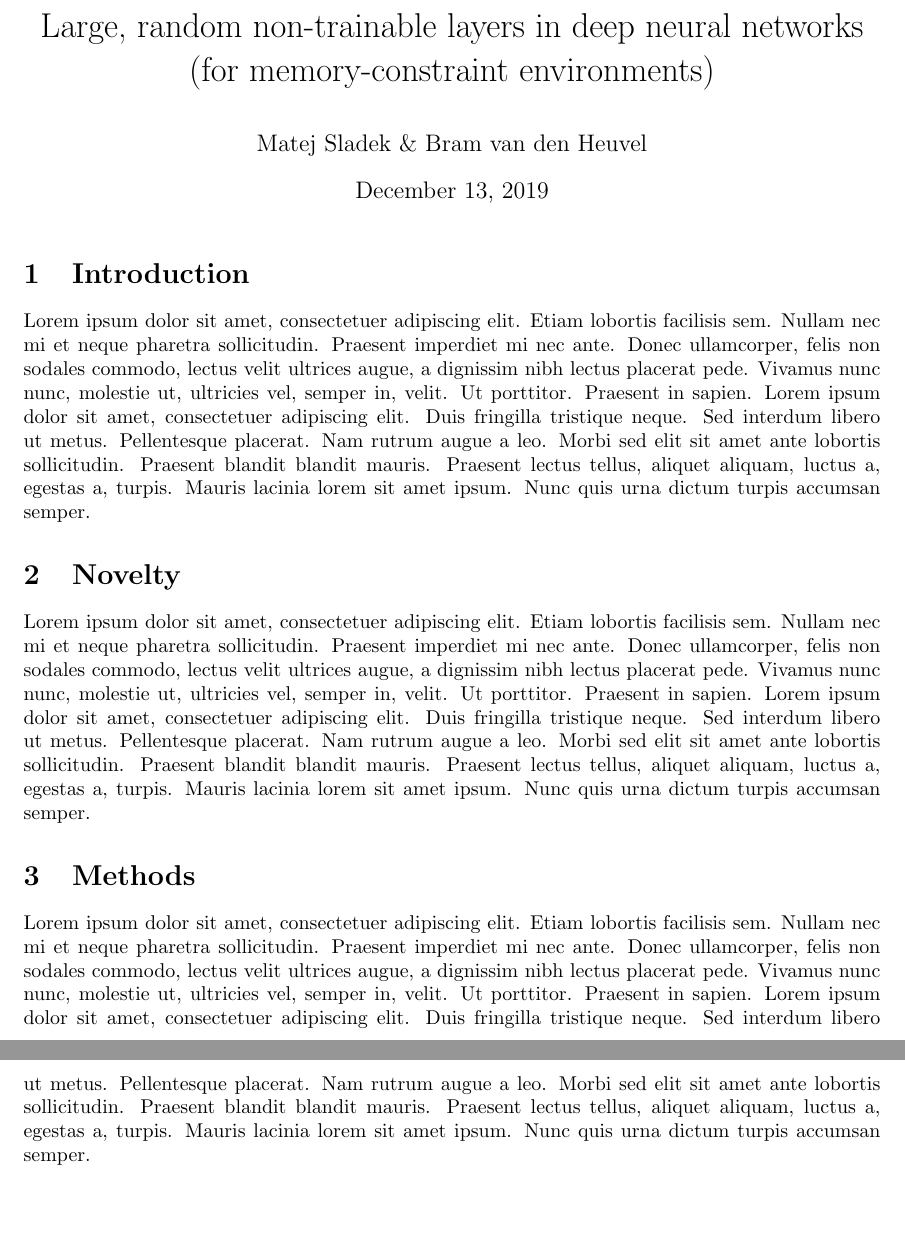
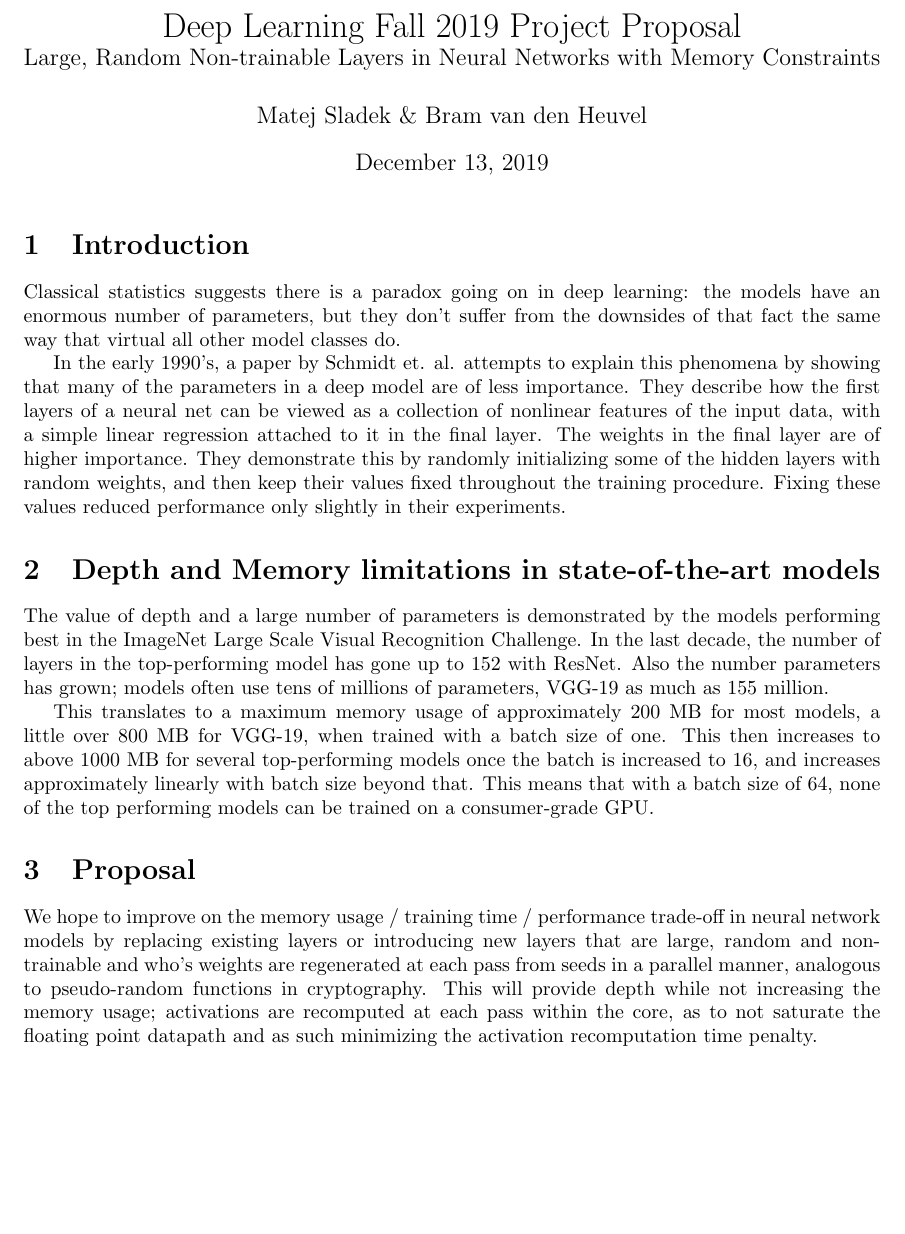
Before and after one commit to matejsladek/random_layers, a LaTeX document (documents/proposal/main.tex): two parts of pages 1 and 2 of 2 before the commit and part of the page after it, the two joined at a grey line, cut at the place of the change, the shorter picture padded with empty space. Compiled offline with pdfLaTeX.

Commit message:
First version explaining the idea

```diff
--- a/documents/proposal/main.tex
+++ b/documents/proposal/main.tex
@@ -4,23 +4,24 @@
 \usepackage{blindtext}
 
 %opening
-\title{Large, random non-trainable layers in deep neural networks (for memory-constraint environments)}
+\title{Deep Learning Fall 2019 Project Proposal\\\large{Large, Random Non-trainable Layers in Neural Networks with Memory Constraints}}
 \author{Matej Sladek \& Bram van den Heuvel}
 
 \begin{document}
-
 \maketitle
 
 \section{Introduction}
-% Literature review here primarily
-\blindtext
+Classical statistics suggests there is a paradox going on in deep learning: the models have an enormous number of parameters, but they don't suffer from the downsides of that fact the same way that virtual all other model classes do.
 
-\section{Novelty}
-% Literature and how it's new
-\blindtext
+In the early 1990's, a paper by Schmidt et. al. attempts to explain this phenomena by showing that many of the parameters in a deep model are of less importance. They describe how the first layers of a neural net can be viewed as a collection of nonlinear features of the input data, with a simple linear regression attached to it in the final layer. The weights in the final layer are of higher importance. They demonstrate this by randomly initializing some of the hidden layers with random weights, and then keep their values fixed throughout the training procedure. Fixing these values reduced performance only slightly in their experiments.
 
-\section{Methods}
-% What are we going to do to test all this?
-\blindtext
+
+\section{Depth and Memory limitations in state-of-the-art models}
+The value of depth and a large number of parameters is demonstrated by the models performing best in the ImageNet Large Scale Visual Recognition Challenge. In the last decade, the number of layers in the top-performing model has gone up to 152 with ResNet. Also the number parameters has grown; models often use tens of millions of parameters, VGG-19 as much as 155 million.
+
+This translates to a maximum memory usage of approximately 200 MB for most models, a little over 800 MB for VGG-19, when trained with a batch size of one. This then increases to above 1000 MB for several top-performing models once the batch is increased to 16, and increases approximately linearly with batch size beyond that. This means that with a batch size of 64, none of the top performing models can be trained on a consumer-grade GPU.
+
+\section{Proposal}
+We hope to improve on the memory usage / training time / performance trade-off in neural network models by replacing existing layers or introducing new layers that are large, random and non-trainable and who's weights are regenerated at each pass from seeds in a parallel manner, analogous to pseudo-random functions in cryptography. This will provide depth while not increasing the memory usage; activations are recomputed at each pass within the core, as to not saturate the floating point datapath and as such minimizing the activation recomputation time penalty.
 
 \end{document}
```
